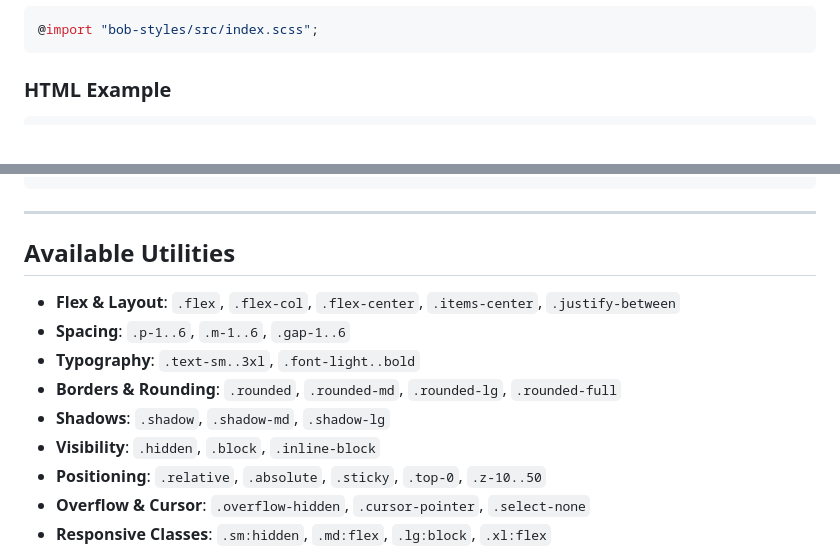
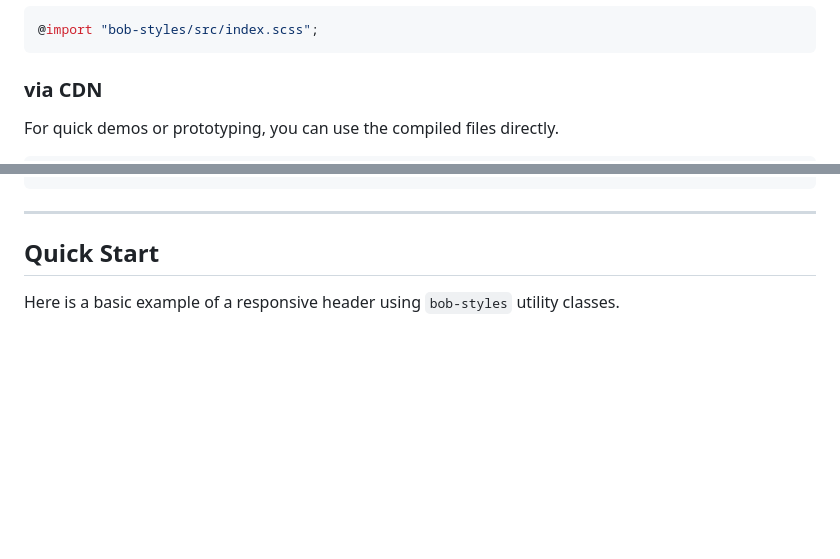
Before and after one commit to fathriAbanoub/utility-styles, a Markdown page: README.md, 2 parts joined by grey strips. GitHub-like rendering; blank space fills up the shorter version.

````diff
--- a/README.md
+++ b/README.md
@@ -41,6 +46,6 @@ or via CDN:
 @import "bob-styles/src/index.scss";
 ```
 
-### HTML Example
-
+### via CDN
+For quick demos or prototyping, you can use the compiled files directly.
 ```html
@@ -74,15 +55,7 @@ or via CDN:
 
 ---
 
-## Available Utilities
+##  Quick Start
 
-- **Flex & Layout**: `.flex`, `.flex-col`, `.flex-center`, `.items-center`, `.justify-between`
-- **Spacing**: `.p-1..6`, `.m-1..6`, `.gap-1..6`
-- **Typography**: `.text-sm..3xl`, `.font-light..bold`
-- **Borders & Rounding**: `.rounded`, `.rounded-md`, `.rounded-lg`, `.rounded-full`
-- **Shadows**: `.shadow`, `.shadow-md`, `.shadow-lg`
-- **Visibility**: `.hidden`, `.block`, `.inline-block`
-- **Positioning**: `.relative`, `.absolute`, `.sticky`, `.top-0`, `.z-10..50`
-- **Overflow & Cursor**: `.overflow-hidden`, `.cursor-pointer`, `.select-none`
-- **Responsive Classes**: `.sm:hidden`, `.md:flex`, `.lg:block`, `.xl:flex`
+Here is a basic example of a responsive header using `bob-styles` utility classes.
 
````
Also changed, not shown: other parts of README.md (+76 -53 lines).
